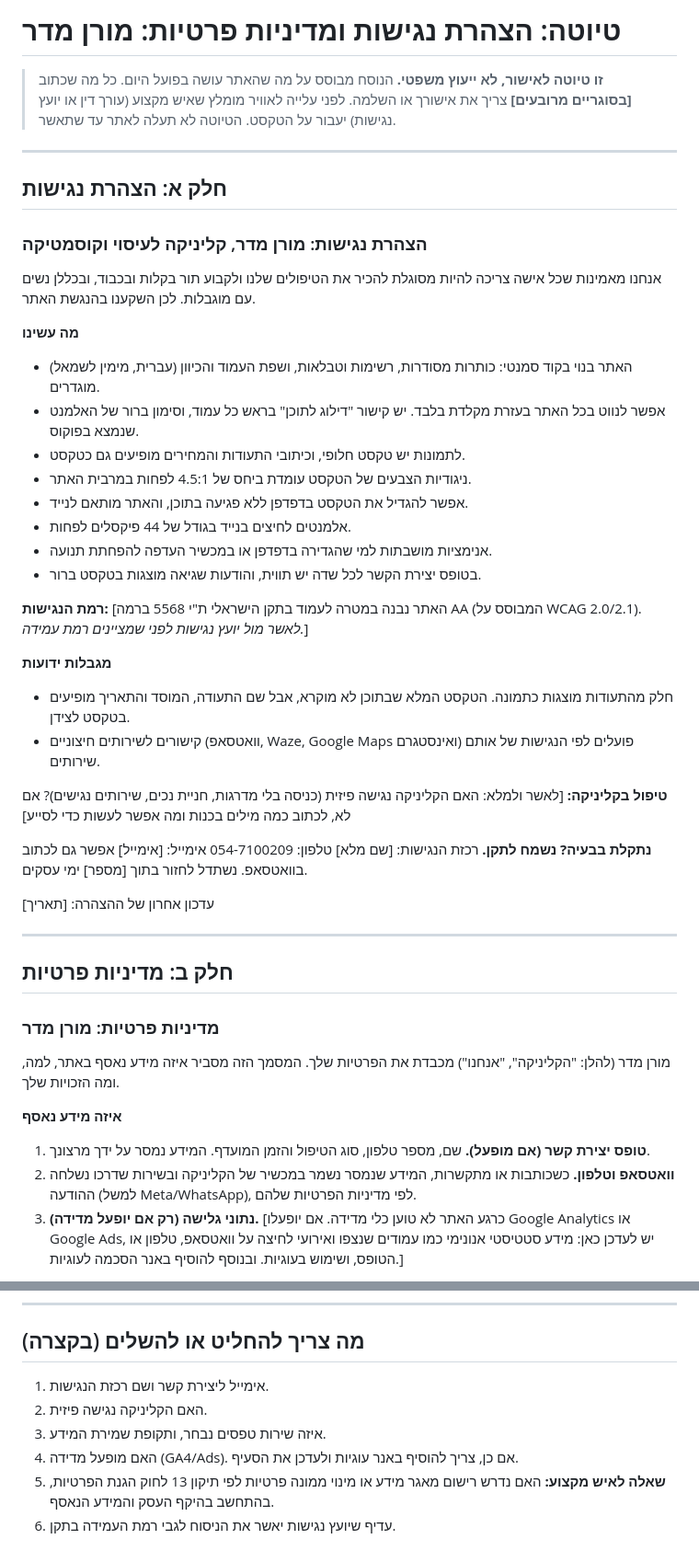
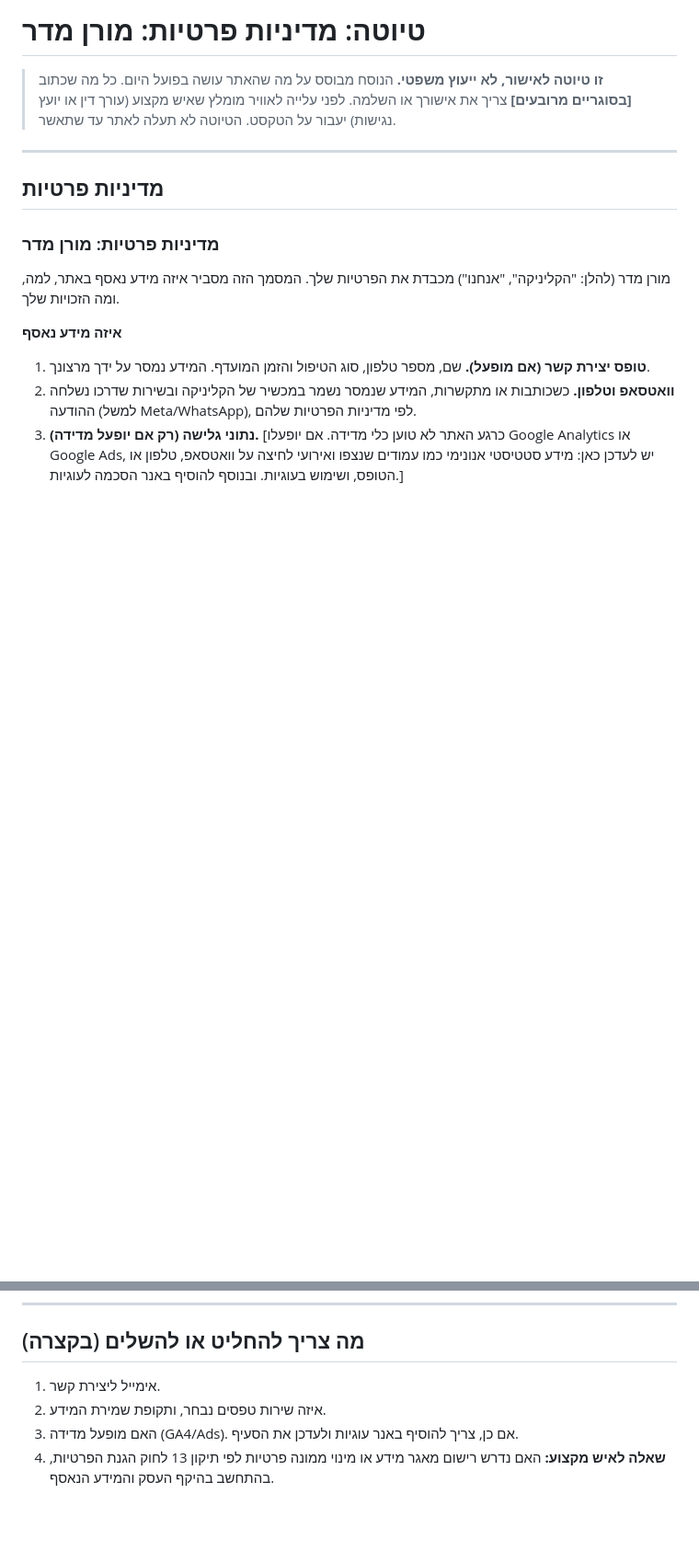
Before and after one commit to nati325/moran_clinic, a Markdown page: docs/drafts/privacy-policy-draft.md, 2 parts joined by grey strips. Shown at 92% size. Rendered like a GitHub page; blank space fills up the shorter version.

Commit message:
טיוטה: הסרת הצהרת נגישות, נשארת מדיניות פרטיות בלבד
Co-Authored-By: Claude Sonnet 5.5 <noreply@anthropic.com>
Claude-Session: https://claude.ai/code/session_01X4rWwFUuqa26hzthLyL6sy

```diff
--- a/docs/drafts/legal-pages-draft.md
+++ b/docs/drafts/privacy-policy-draft.md
@@ -1,44 +1,10 @@
-# טיוטה: הצהרת נגישות ומדיניות פרטיות: מורן מדר
+# טיוטה: מדיניות פרטיות: מורן מדר
 
 > **זו טיוטה לאישור, לא ייעוץ משפטי.** הנוסח מבוסס על מה שהאתר עושה בפועל היום. כל מה שכתוב **[בסוגריים מרובעים]** צריך את אישורך או השלמה. לפני עלייה לאוויר מומלץ שאיש מקצוע (עורך דין או יועץ נגישות) יעבור על הטקסט. הטיוטה לא תעלה לאתר עד שתאשר.
 
 ---
 
-## חלק א: הצהרת נגישות
-
-### הצהרת נגישות: מורן מדר, קליניקה לעיסוי וקוסמטיקה
-
-אנחנו מאמינות שכל אישה צריכה להיות מסוגלת להכיר את הטיפולים שלנו ולקבוע תור בקלות ובכבוד, ובכללן נשים עם מוגבלות. לכן השקענו בהנגשת האתר.
-
-**מה עשינו**
-- האתר בנוי בקוד סמנטי: כותרות מסודרות, רשימות וטבלאות, ושפת העמוד והכיוון (עברית, מימין לשמאל) מוגדרים.
-- אפשר לנווט בכל האתר בעזרת מקלדת בלבד. יש קישור "דילוג לתוכן" בראש כל עמוד, וסימון ברור של האלמנט שנמצא בפוקוס.
-- לתמונות יש טקסט חלופי, וכיתובי התעודות והמחירים מופיעים גם כטקסט.
-- ניגודיות הצבעים של הטקסט עומדת ביחס של 4.5:1 לפחות במרבית האתר.
-- אפשר להגדיל את הטקסט בדפדפן ללא פגיעה בתוכן, והאתר מותאם לנייד.
-- אלמנטים לחיצים בנייד בגודל של 44 פיקסלים לפחות.
-- אנימציות מושבתות למי שהגדירה בדפדפן או במכשיר העדפה להפחתת תנועה.
-- בטופס יצירת הקשר לכל שדה יש תווית, והודעות שגיאה מוצגות בטקסט ברור.
-
-**רמת הנגישות:** [האתר נבנה במטרה לעמוד בתקן הישראלי ת"י 5568 ברמה AA (המבוסס על WCAG 2.0/2.1). *לאשר מול יועץ נגישות לפני שמציינים רמת עמידה.*]
-
-**מגבלות ידועות**
-- חלק מהתעודות מוצגות כתמונה. הטקסט המלא שבתוכן לא מוקרא, אבל שם התעודה, המוסד והתאריך מופיעים בטקסט לצידן.
-- קישורים לשירותים חיצוניים (וואטסאפ, Waze, Google Maps ואינסטגרם) פועלים לפי הנגישות של אותם שירותים.
-
-**טיפול בקליניקה:** [לאשר ולמלא: האם הקליניקה נגישה פיזית (כניסה בלי מדרגות, חניית נכים, שירותים נגישים)? אם לא, לכתוב כמה מילים בכנות ומה אפשר לעשות כדי לסייע]
-
-**נתקלת בבעיה? נשמח לתקן.**
-רכזת הנגישות: [שם מלא]
-טלפון: 054-7100209
-אימייל: [אימייל]
-אפשר גם לכתוב בוואטסאפ. נשתדל לחזור בתוך [מספר] ימי עסקים.
-
-עדכון אחרון של ההצהרה: [תאריך]
-
----
-
-## חלק ב: מדיניות פרטיות
+## מדיניות פרטיות
 
 ### מדיניות פרטיות: מורן מדר
 
@@ -79,9 +45,7 @@
 ---
 
 ## מה צריך להחליט או להשלים (בקצרה)
-1. אימייל ליצירת קשר ושם רכזת הנגישות.
-2. האם הקליניקה נגישה פיזית.
-3. איזה שירות טפסים נבחר, ותקופת שמירת המידע.
-4. האם מופעל מדידה (GA4/Ads). אם כן, צריך להוסיף באנר עוגיות ולעדכן את הסעיף.
-5. **שאלה לאיש מקצוע:** האם נדרש רישום מאגר מידע או מינוי ממונה פרטיות לפי תיקון 13 לחוק הגנת הפרטיות, בהתחשב בהיקף העסק והמידע הנאסף.
-6. עדיף שיועץ נגישות יאשר את הניסוח לגבי רמת העמידה בתקן.
+1. אימייל ליצירת קשר.
+2. איזה שירות טפסים נבחר, ותקופת שמירת המידע.
+3. האם מופעל מדידה (GA4/Ads). אם כן, צריך להוסיף באנר עוגיות ולעדכן את הסעיף.
+4. **שאלה לאיש מקצוע:** האם נדרש רישום מאגר מידע או מינוי ממונה פרטיות לפי תיקון 13 לחוק הגנת הפרטיות, בהתחשב בהיקף העסק והמידע הנאסף.
```
